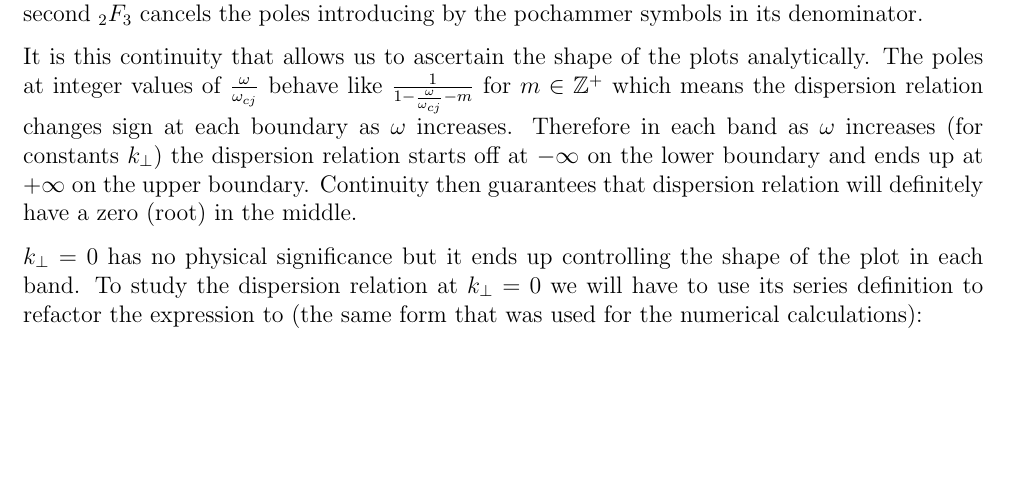
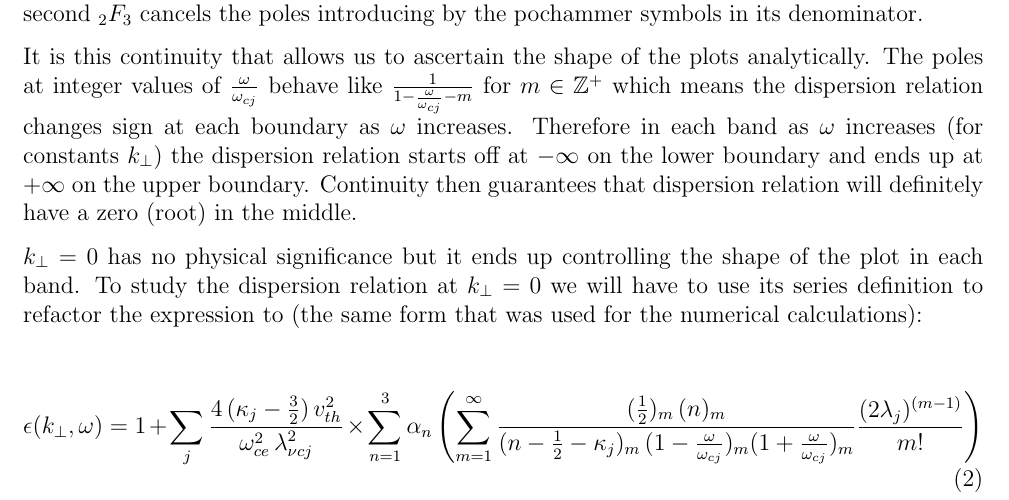
Before and after one commit to abid-mujtaba/dispersion-roots, a LaTeX document (notes/note.tex): part of the page, cut so that both start at the same text, the shorter picture padded with empty space. Compiled offline with pdfLaTeX.

Commit message:
Add first part of dispersion relation.

```diff
--- a/notes/note.tex
+++ b/notes/note.tex
@@ -31,4 +31,8 @@
 
     $k_\perp = 0$ has no physical significance but it ends up controlling the shape of the plot in each band. To study the dispersion relation at $k_\perp = 0$ we will have to use its series definition to refactor the expression to (the same form that was used for the numerical calculations):
 
+    \begin{equation}
+        \epsilon(k_\perp, \omega) = 1 + \sum_j \frac{4 \, (\kappa_j - \frac{3}{2}) \, v^2_{th}}{\omega^2_{ce} \, \lambda^2_{\nu c j}} \times \sum_{n = 1}^3 \alpha_n \left( \sum_{m = 1}^\infty \frac{ (\frac{1}{2})_m \, (n)_m }{(n - \frac{1}{2} - \kappa_j)_m \, (1 - \frac{\omega}{\omega_{cj}})_m (1 + \frac{\omega}{\omega_{cj}})_m } \frac{(2 \lambda_j)^{(m - 1)}}{m!} \right)
+    \end{equation}
+
 \end{document}
```
